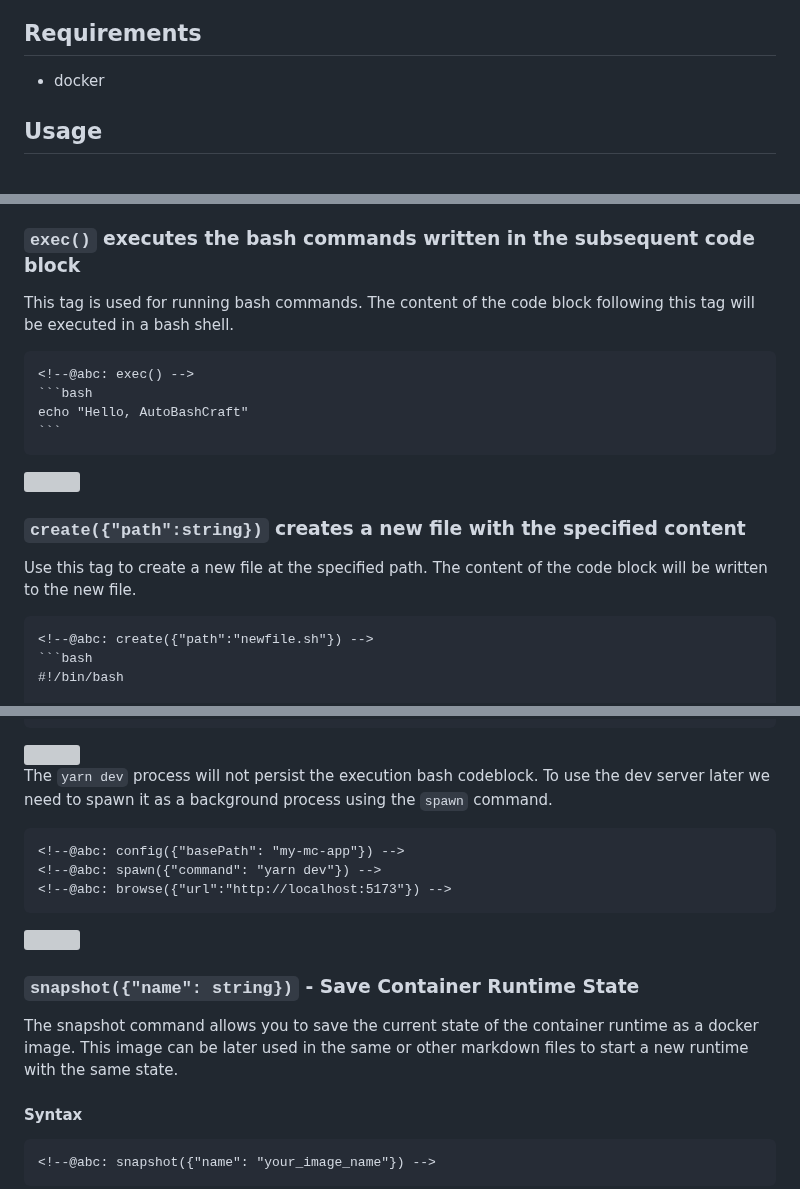
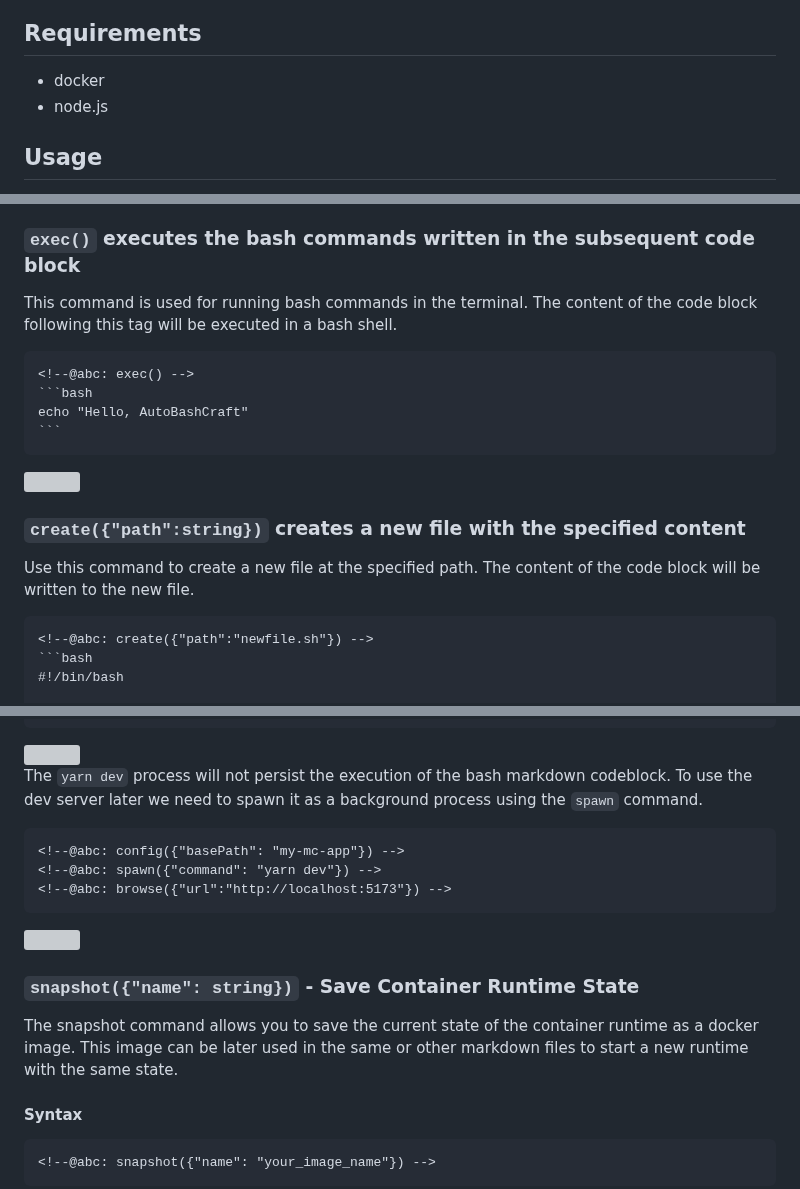
Before and after one commit to autobashcraft/cli, a Markdown page: README.md, 3 parts joined by grey strips. Drawn GitHub-style; grey boxes are pictures that could not be loaded.

`````diff
--- a/README.md
+++ b/README.md
@@ -13,6 +13,7 @@ AutoBashCraft will create a docker runtime to execute the bash commands defined
 ## Requirements
 
 - docker
+- node.js
 
 ## Usage
 AutoBashCraft can be easily executed with NPX to automate the creation of screencasts from bash code blocks defined in markdown files.
@@ -32,7 +33,7 @@ In your markdown file, use the following comment syntax to define the actions fo
 
 ### `exec()` executes the bash commands written in the subsequent code block
 
-This tag is used for running bash commands. The content of the code block following this tag will be executed in a bash shell.
+This command is used for running bash commands in the terminal. The content of the code block following this tag will be executed in a bash shell.
 
 ````markdown
 <!--@abc: exec() -->
@@ -45,7 +46,7 @@ echo "Hello, AutoBashCraft"
 
 ### `create({"path":string})` creates a new file with the specified content
 
-Use this tag to create a new file at the specified path. The content of the code block will be written to the new file.
+Use this command to create a new file at the specified path. The content of the code block will be written to the new file.
 
 ````markdown
 <!--@abc: create({"path":"newfile.sh"}) -->
@@ -100,7 +101,7 @@ yarn dev
 
 <img src="examples/mapcomponents/assets/initial_0.gif" />
 
-The `yarn dev` process will not persist the execution bash codeblock. To use the dev server later we need to spawn it as a background process using the `spawn` command.
+The `yarn dev` process will not persist the execution of the bash markdown codeblock. To use the dev server later we need to spawn it as a background process using the `spawn` command.
 
 ```
 <!--@abc: config({"basePath": "my-mc-app"}) -->
@@ -112,7 +113,7 @@ The `yarn dev` process will not persist the execution bash codeblock. To use the
 
 ### `snapshot({"name": string})` - Save Container Runtime State
 
-The snapshot command allows you to save the current state of the container runtime as a docker image. This image can be later used  in the same or other markdown files to start a new runtime with the same state.
+The snapshot command allows you to save the current state of the container runtime as a docker image. This image can be later used in the same or other markdown files to start a new runtime with the same state.
 
 #### Syntax
 
`````
Also changed, not shown: other parts of README.md (+3 -2 lines).
